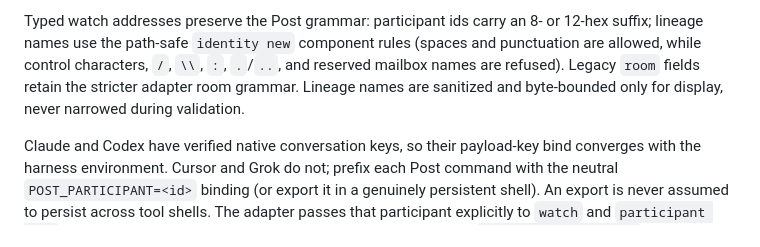
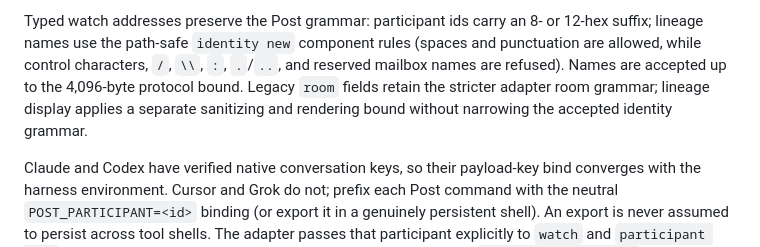
Before and after one commit to treygoff24/post, a Markdown page: docs/ADAPTERS.md, the part around the change. Drawn GitHub-style.

Commit message:
docs: state typed lineage name bounds

```diff
--- a/docs/ADAPTERS.md
+++ b/docs/ADAPTERS.md
@@ -440,9 +440,10 @@ session-start event), each adapter:
 Typed watch addresses preserve the Post grammar: participant ids carry an
 8- or 12-hex suffix; lineage names use the path-safe `identity new` component
 rules (spaces and punctuation are allowed, while control characters, `/`,
-`\\`, `:`, `.`/`..`, and reserved mailbox names are refused). Legacy `room`
-fields retain the stricter adapter room grammar. Lineage names are sanitized
-and byte-bounded only for display, never narrowed during validation.
+`\\`, `:`, `.`/`..`, and reserved mailbox names are refused). Names are
+accepted up to the 4,096-byte protocol bound. Legacy `room` fields retain the
+stricter adapter room grammar; lineage display applies a separate sanitizing
+and rendering bound without narrowing the accepted identity grammar.
 
 Claude and Codex have verified native conversation keys, so their payload-key
 bind converges with the harness environment. Cursor and Grok do not; prefix
```
